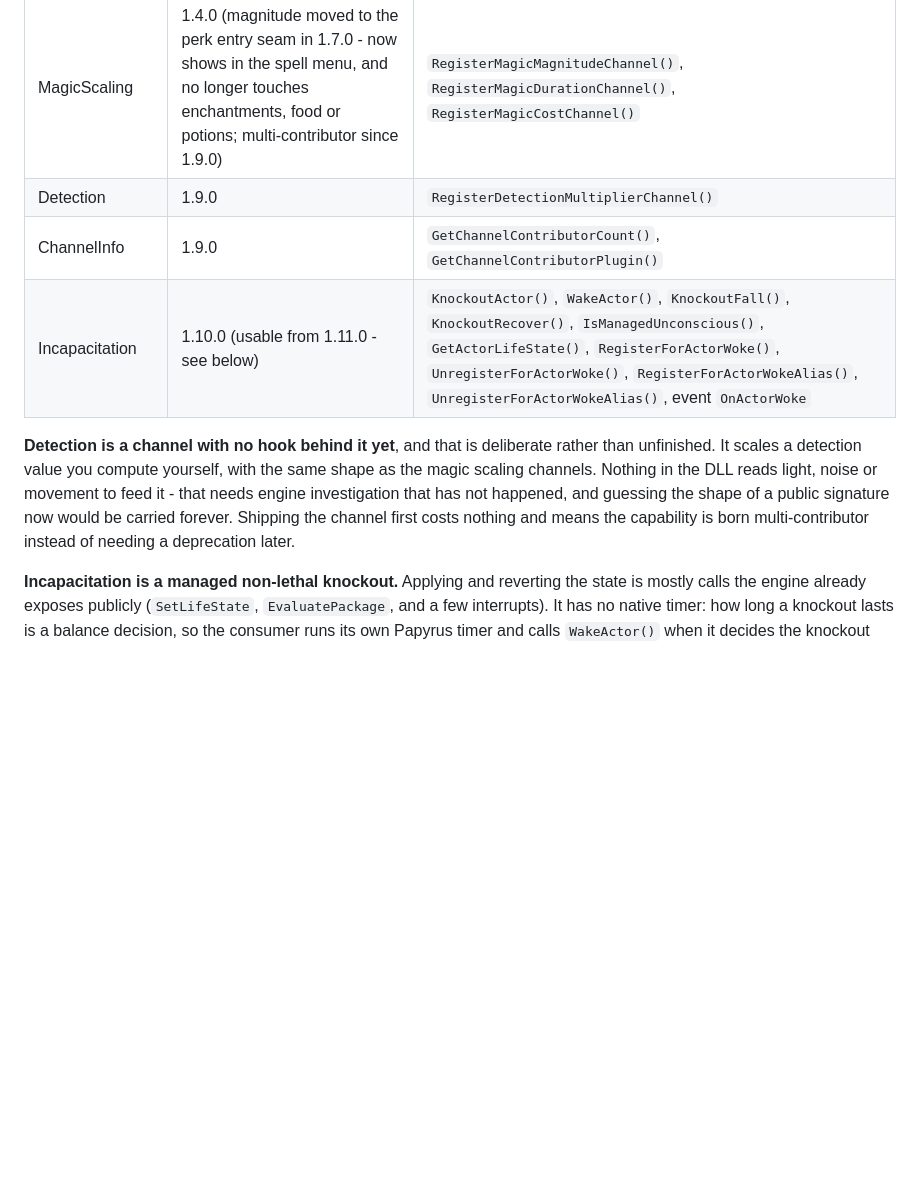
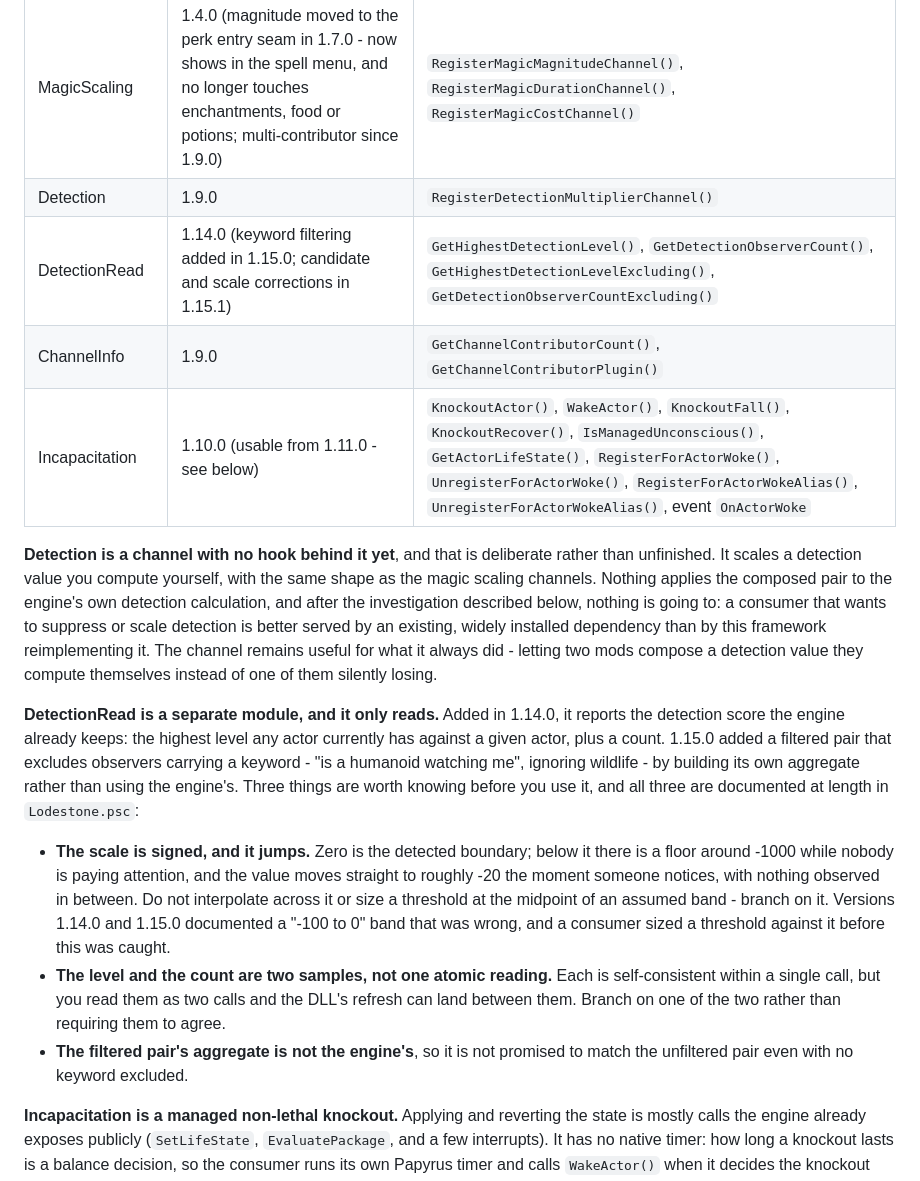
Before and after one commit to pprarj/lodestone, a Markdown page: README.md, the part around the change. Rendered like a GitHub page; blank space fills up the shorter version.

Commit message:
Describe DetectionRead in the README, and stop promising a hook
The module table stopped at Incapacitation and the Detection paragraph still
said nothing in the DLL reads the game world, which has not been true since
1.14.0. DetectionRead now has its own row and its own paragraph.

The Detection paragraph also stops holding the door open for a hook that is
not coming. The channel is still worth having for what it always did - two
mods composing a detection value they compute themselves - but a consumer
wanting to suppress or scale the engine's own detection is better served by
an existing, widely installed dependency than by this framework
reimplementing it.

The three things a consumer gets wrong about the reading are stated up front
rather than left to the script comments: the scale jumps instead of climbing,
the level and the count are two samples rather than one atomic reading, and
the filtered aggregate is not the engine's. All three cost a real consumer
real time before they were written down.

```diff
--- a/README.md
+++ b/README.md
@@ -26,10 +26,17 @@ Currently implemented. Every module is Core - it never knows a consumer by name.
 | SpellTomes | 1.3.0 (behavior changed in 1.5.0; alias registration added in 1.6.0; suppression gated on registration in 1.8.0) | `RegisterForSpellTomeRead()`, `UnregisterForSpellTomeRead()`, `RegisterForSpellTomeReadAlias()`, `UnregisterForSpellTomeReadAlias()`, `ConsumeSpellTome()`, event `OnSpellTomeRead` |
 | MagicScaling | 1.4.0 (magnitude moved to the perk entry seam in 1.7.0 - now shows in the spell menu, and no longer touches enchantments, food or potions; multi-contributor since 1.9.0) | `RegisterMagicMagnitudeChannel()`, `RegisterMagicDurationChannel()`, `RegisterMagicCostChannel()` |
 | Detection | 1.9.0 | `RegisterDetectionMultiplierChannel()` |
+| DetectionRead | 1.14.0 (keyword filtering added in 1.15.0; candidate and scale corrections in 1.15.1) | `GetHighestDetectionLevel()`, `GetDetectionObserverCount()`, `GetHighestDetectionLevelExcluding()`, `GetDetectionObserverCountExcluding()` |
 | ChannelInfo | 1.9.0 | `GetChannelContributorCount()`, `GetChannelContributorPlugin()` |
 | Incapacitation | 1.10.0 (usable from 1.11.0 - see below) | `KnockoutActor()`, `WakeActor()`, `KnockoutFall()`, `KnockoutRecover()`, `IsManagedUnconscious()`, `GetActorLifeState()`, `RegisterForActorWoke()`, `UnregisterForActorWoke()`, `RegisterForActorWokeAlias()`, `UnregisterForActorWokeAlias()`, event `OnActorWoke` |
 
-**Detection is a channel with no hook behind it yet**, and that is deliberate rather than unfinished. It scales a detection value you compute yourself, with the same shape as the magic scaling channels. Nothing in the DLL reads light, noise or movement to feed it - that needs engine investigation that has not happened, and guessing the shape of a public signature now would be carried forever. Shipping the channel first costs nothing and means the capability is born multi-contributor instead of needing a deprecation later.
+**Detection is a channel with no hook behind it yet**, and that is deliberate rather than unfinished. It scales a detection value you compute yourself, with the same shape as the magic scaling channels. Nothing applies the composed pair to the engine's own detection calculation, and after the investigation described below, nothing is going to: a consumer that wants to suppress or scale detection is better served by an existing, widely installed dependency than by this framework reimplementing it. The channel remains useful for what it always did - letting two mods compose a detection value they compute themselves instead of one of them silently losing.
+
+**DetectionRead is a separate module, and it only reads.** Added in 1.14.0, it reports the detection score the engine already keeps: the highest level any actor currently has against a given actor, plus a count. 1.15.0 added a filtered pair that excludes observers carrying a keyword - "is a humanoid watching me", ignoring wildlife - by building its own aggregate rather than using the engine's. Three things are worth knowing before you use it, and all three are documented at length in `Lodestone.psc`:
+
+- **The scale is signed, and it jumps.** Zero is the detected boundary; below it there is a floor around -1000 while nobody is paying attention, and the value moves straight to roughly -20 the moment someone notices, with nothing observed in between. Do not interpolate across it or size a threshold at the midpoint of an assumed band - branch on it. Versions 1.14.0 and 1.15.0 documented a "-100 to 0" band that was wrong, and a consumer sized a threshold against it before this was caught.
+- **The level and the count are two samples, not one atomic reading.** Each is self-consistent within a single call, but you read them as two calls and the DLL's refresh can land between them. Branch on one of the two rather than requiring them to agree.
+- **The filtered pair's aggregate is not the engine's**, so it is not promised to match the unfiltered pair even with no keyword excluded.
 
 **Incapacitation is a managed non-lethal knockout.** Applying and reverting the state is mostly calls the engine already exposes publicly (`SetLifeState`, `EvaluatePackage`, and a few interrupts). It has no native timer: how long a knockout lasts is a balance decision, so the consumer runs its own Papyrus timer and calls `WakeActor()` when it decides the knockout ends - the same call also serves a forced wake. `IsManagedUnconscious()` answers from Lodestone's own registry rather than the engine's `IsUnconscious()`, so it distinguishes a knockout this module caused from vanilla stun causes that never touch the same life state. The registry survives a save or reload, and a managed actor that dies is dropped from it automatically, so `IsManagedUnconscious()` returns false for a corpse.
 
```
